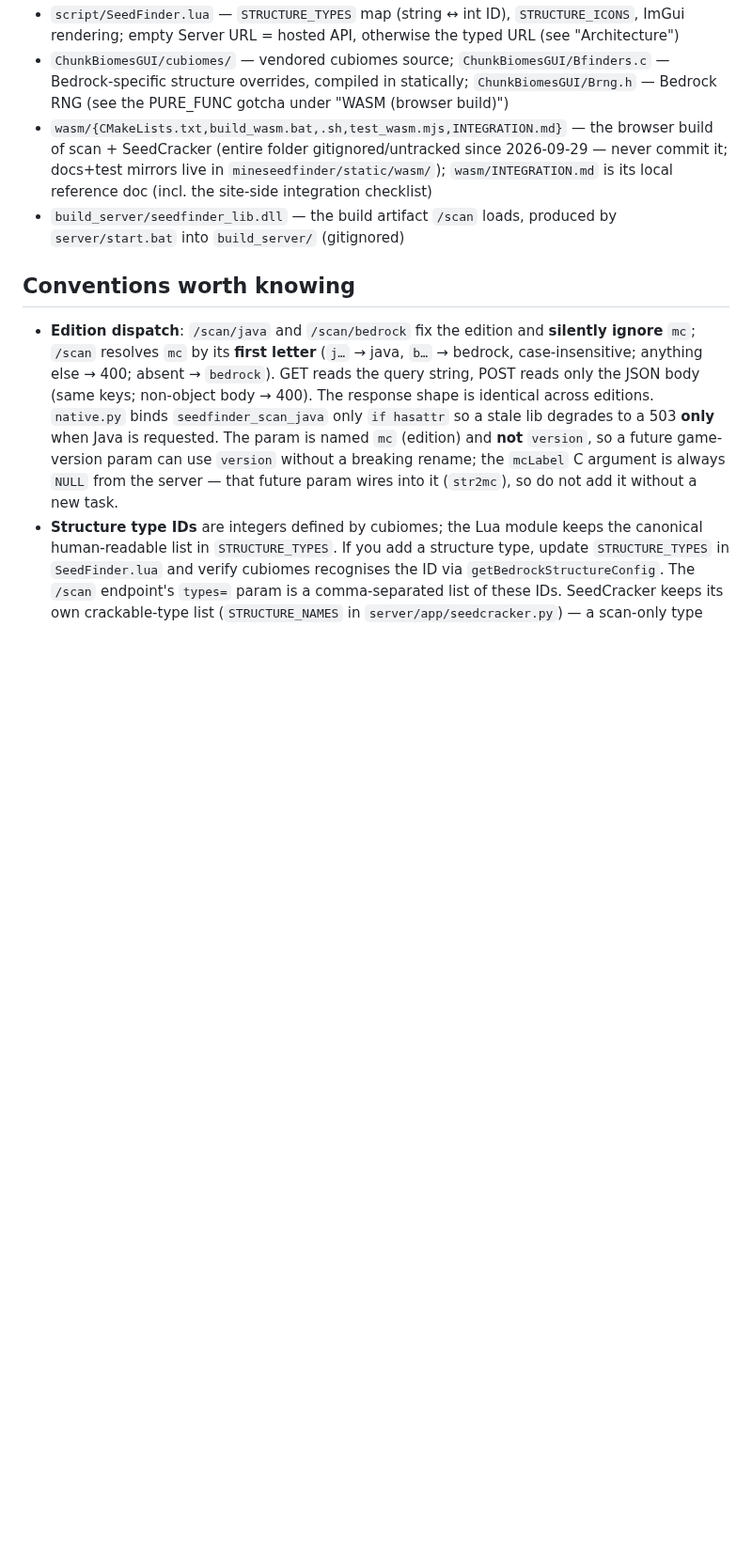
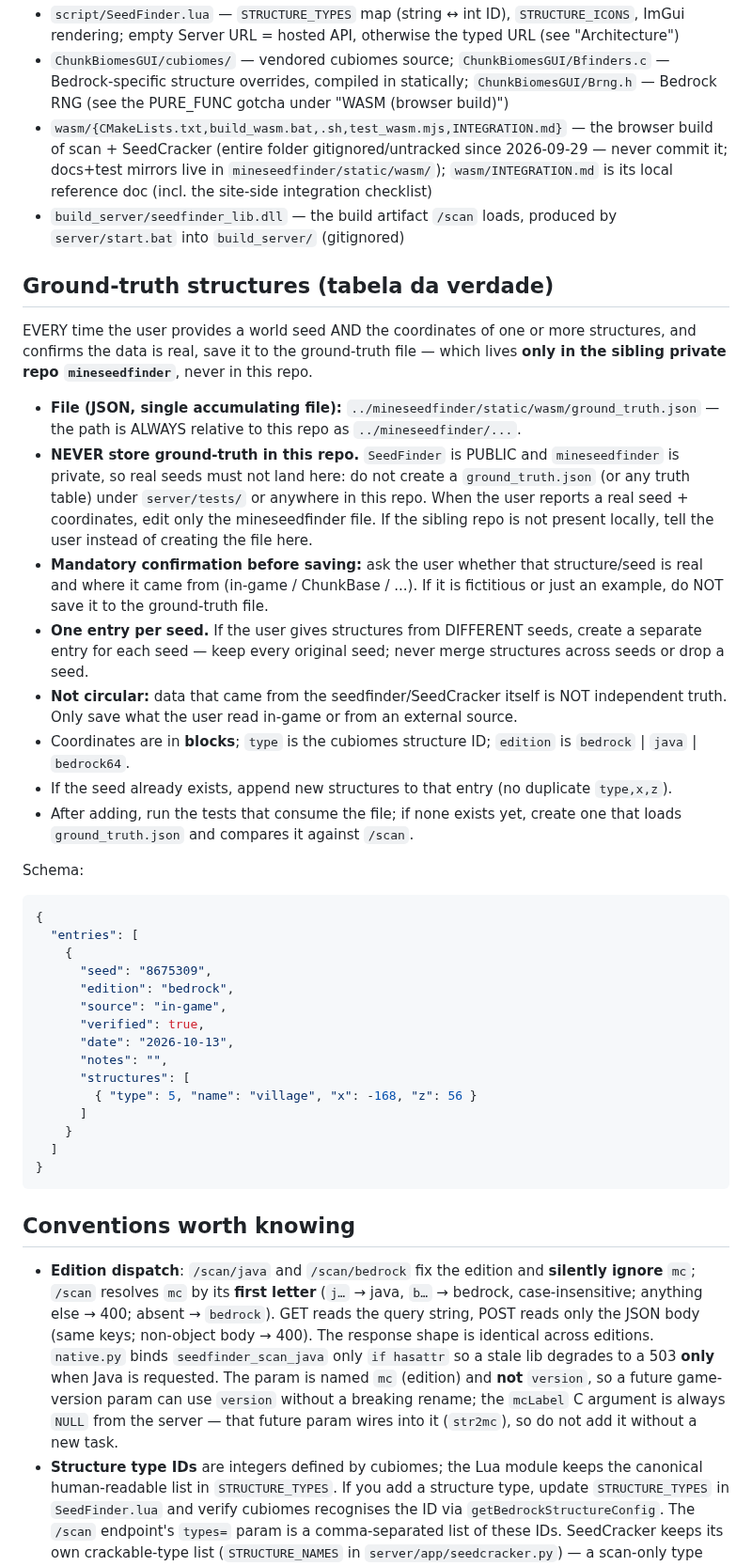
Before and after one commit to zebedelu/SeedFinder, a Markdown page: AGENTS.md, the part around one of its changes. Shown at 94% size. Rendered like a GitHub page; blank space fills up the shorter version.

````diff
--- a/AGENTS.md
+++ b/AGENTS.md
@@ -160,6 +161,39 @@ Manual-only workflow (`workflow_dispatch`, click "Run workflow") that builds the
 - `wasm/{CMakeLists.txt,build_wasm.bat,.sh,test_wasm.mjs,INTEGRATION.md}` — the browser build of scan + SeedCracker (entire folder gitignored/untracked since 2026-09-29 — never commit it; docs+test mirrors live in `mineseedfinder/static/wasm/`); `wasm/INTEGRATION.md` is its local reference doc (incl. the site-side integration checklist)
 - `build_server/seedfinder_lib.dll` — the build artifact `/scan` loads, produced by `server/start.bat` into `build_server/` (gitignored)
 
+## Ground-truth structures (tabela da verdade)
+
+EVERY time the user provides a world seed AND the coordinates of one or more structures, and confirms the data is real, save it to the ground-truth file — which lives **only in the sibling private repo `mineseedfinder`**, never in this repo.
+
+- **File (JSON, single accumulating file):** `../mineseedfinder/static/wasm/ground_truth.json` — the path is ALWAYS relative to this repo as `../mineseedfinder/...`.
+- **NEVER store ground-truth in this repo.** `SeedFinder` is PUBLIC and `mineseedfinder` is private, so real seeds must not land here: do not create a `ground_truth.json` (or any truth table) under `server/tests/` or anywhere in this repo. When the user reports a real seed + coordinates, edit only the mineseedfinder file. If the sibling repo is not present locally, tell the user instead of creating the file here.
+- **Mandatory confirmation before saving:** ask the user whether that structure/seed is real and where it came from (in-game / ChunkBase / ...). If it is fictitious or just an example, do NOT save it to the ground-truth file.
+- **One entry per seed.** If the user gives structures from DIFFERENT seeds, create a separate entry for each seed — keep every original seed; never merge structures across seeds or drop a seed.
+- **Not circular:** data that came from the seedfinder/SeedCracker itself is NOT independent truth. Only save what the user read in-game or from an external source.
+- Coordinates are in **blocks**; `type` is the cubiomes structure ID; `edition` is `bedrock` | `java` | `bedrock64`.
+- If the seed already exists, append new structures to that entry (no duplicate `type,x,z`).
+- After adding, run the tests that consume the file; if none exists yet, create one that loads `ground_truth.json` and compares it against `/scan`.
+
+Schema:
+
+```json
+{
+  "entries": [
+    {
+      "seed": "8675309",
+      "edition": "bedrock",
+      "source": "in-game",
+      "verified": true,
+      "date": "2026-10-13",
+      "notes": "",
+      "structures": [
+        { "type": 5, "name": "village", "x": -168, "z": 56 }
+      ]
+    }
+  ]
+}
+```
+
 ## Conventions worth knowing
 
 - **Edition dispatch**: `/scan/java` and `/scan/bedrock` fix the edition and **silently ignore** `mc`; `/scan` resolves `mc` by its **first letter** (`j…` → java, `b…` → bedrock, case-insensitive; anything else → 400; absent → `bedrock`). GET reads the query string, POST reads only the JSON body (same keys; non-object body → 400). The response shape is identical across editions. `native.py` binds `seedfinder_scan_java` only `if hasattr` so a stale lib degrades to a 503 **only** when Java is requested. The param is named `mc` (edition) and **not** `version`, so a future game-version param can use `version` without a breaking rename; the `mcLabel` C argument is always `NULL` from the server — that future param wires into it (`str2mc`), so do not add it without a new task.
````
Also changed, not shown: other parts of AGENTS.md (+5 -4 lines).
